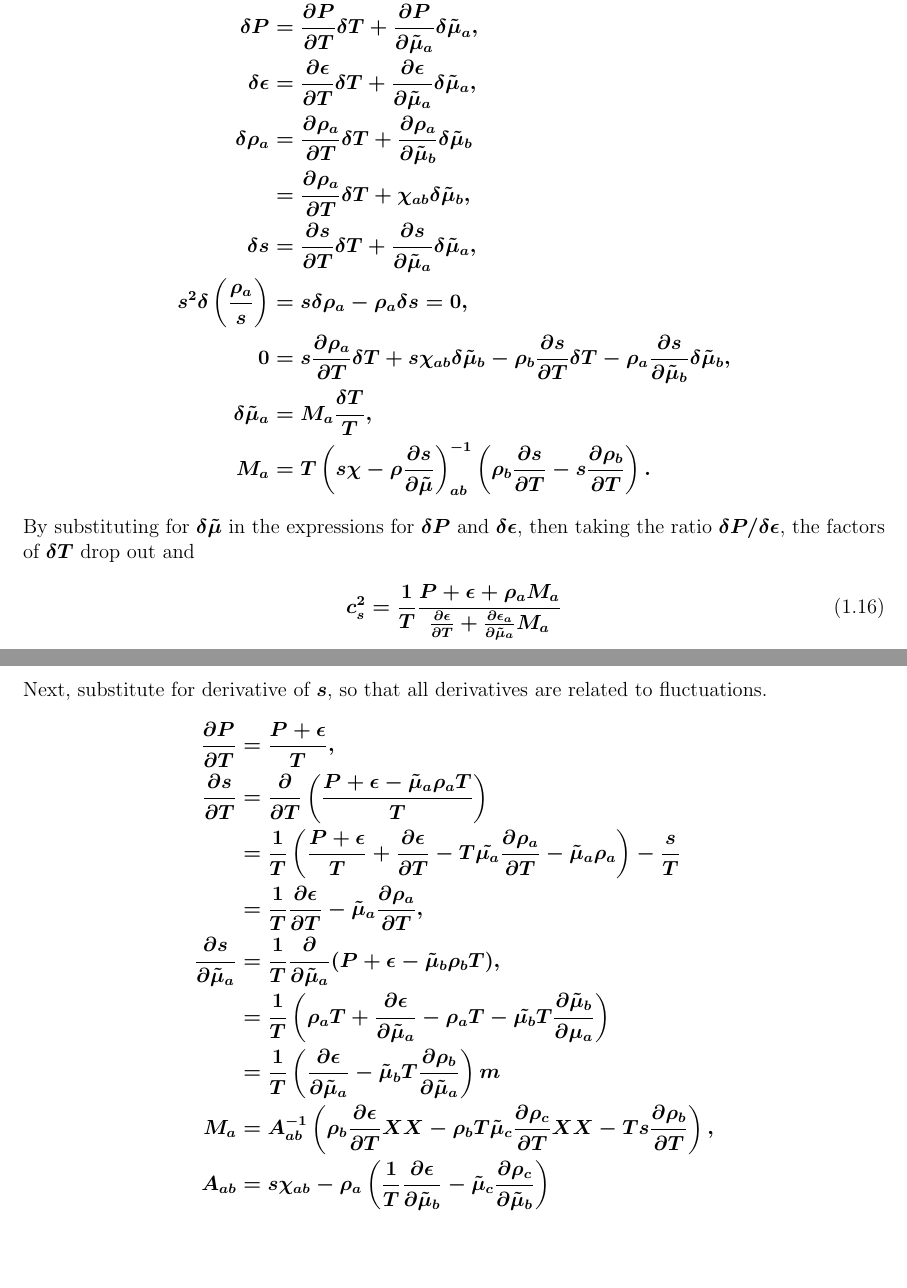
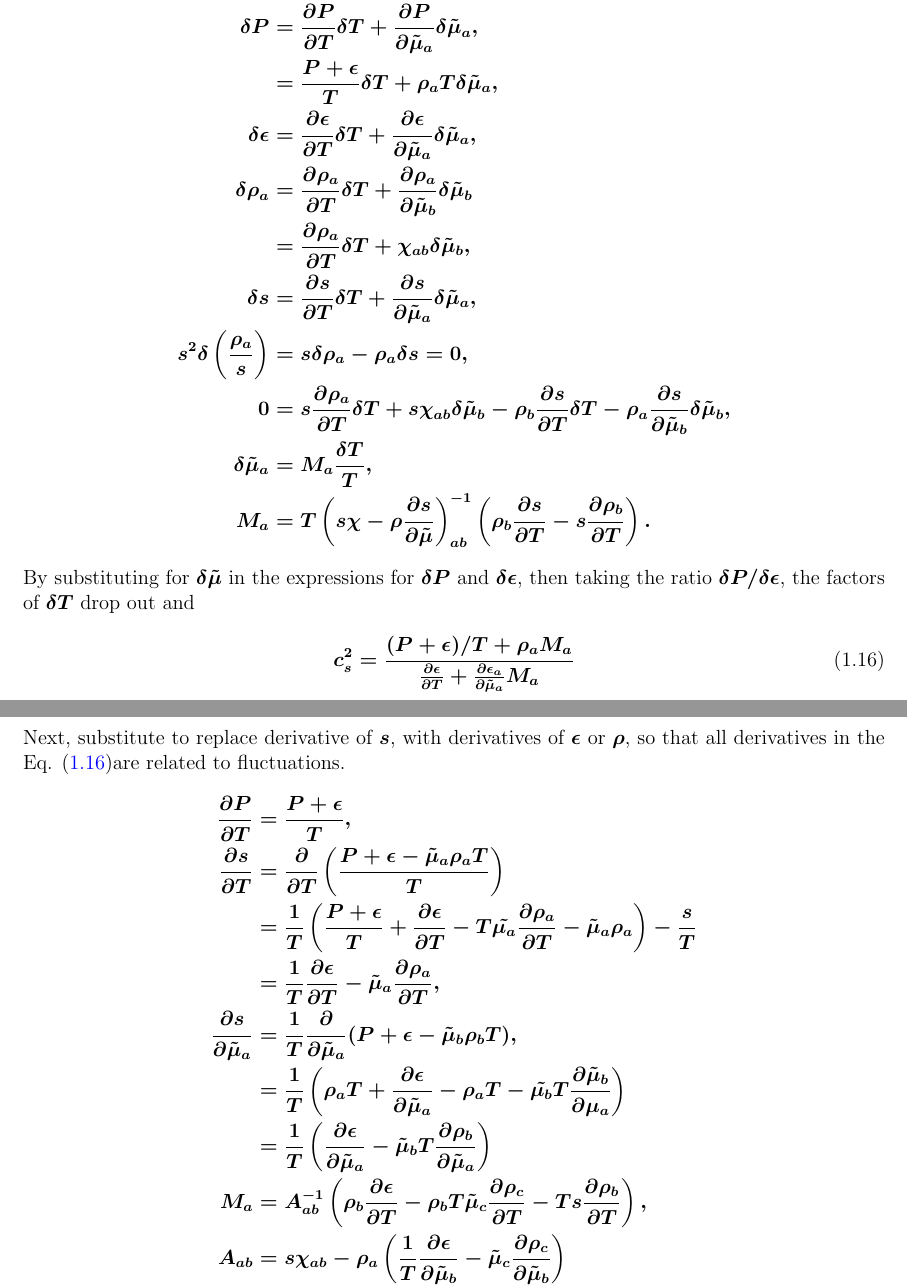
Before and after one commit to scottedwardpratt/msu_eos, a LaTeX document (doc/theory.tex): two parts of pages 5 and 6 of 7, joined at a grey line, cut so that both start at the same text, the shorter picture padded with empty space. Compiled offline with pdfLaTeX.

Commit message:
yada yada

```diff
--- a/doc/theory.tex
+++ b/doc/theory.tex
@@ -212,6 +212,7 @@ When taking partial derivatives, assume functions are of $T$ and $\tilde{\mu}_a\
 \begin{align*}\eqnumber
 c_s^2&=\left.\frac{\partial P}{\partial\epsilon}\right|_{s/\rho},\\
 \delta P&=\frac{\partial P}{\partial T}\delta T+\frac{\partial P}{\partial\tilde{\mu}_a}\delta\tilde{\mu}_a,\\
+&=\frac{P+\epsilon}{T}\delta T+\rho_aT\delta\tilde{\mu}_a,\\
 \delta \epsilon&=\frac{\partial\epsilon}{\partial T}\delta T+\frac{\partial\epsilon}{\partial\tilde{\mu}_a}\delta\tilde{\mu}_a,\\
 \delta\rho_a&=\frac{\partial \rho_a}{\partial T}\delta T+\frac{\partial \rho_a}{\partial\tilde{\mu}_b}\delta\tilde{\mu}_b\\
 &=\frac{\partial \rho_a}{\partial T}\delta T+\chi_{ab}\delta\tilde{\mu}_b,\\
@@ -220,14 +221,16 @@ s^2\delta\left(\frac{\rho_a}{s}\right)&=s\delta\rho_a-\rho_a\delta s=0,\\
 0&=s\frac{\partial\rho_a}{\partial T}\delta T+s\chi_{ab}\delta\tilde{\mu}_b
 -\rho_b\frac{\partial s}{\partial T}\delta T-\rho_a\frac{\partial s}{\partial\tilde{\mu}_b}\delta\tilde{\mu}_b,\\
 \delta\tilde{\mu}_a&=M_a\frac{\delta T}{T},\\
+%%%
+\label{eq:Mdef}
 M_a&=T\left(s\chi-\rho\frac{\partial s}{\partial\tilde{\mu}}\right)_{ab}^{-1}
 \left(\rho_b\frac{\partial s}{\partial T}-s\frac{\partial\rho_b}{\partial T}\right).
 \end{align*}
 By substituting for $\delta\tilde{\mu}$ in the expressions for $\delta P$ and $\delta\epsilon$, then taking the ratio $\delta P/\delta\epsilon$, the factors of $\delta T$ drop out and
 \begin{align*}\eqnumber
-c_s^2&=\frac{1}{T}\frac{P+\epsilon+\rho_aM_a}{\frac{\partial\epsilon}{\partial T}+\frac{\partial\epsilon_a}{\partial\tilde{\mu}_a}M_a}
+c_s^2&=\frac{(P+\epsilon)/T+\rho_aM_a}{\frac{\partial\epsilon}{\partial T}+\frac{\partial\epsilon_a}{\partial\tilde{\mu}_a}M_a}
 \end{align*}
-Next, substitute for derivative of $s$, so that all derivatives are related to fluctuations.
+Next, substitute to replace derivative of $s$, with derivatives of $\epsilon$ or $\rho$, so that all derivatives in the Eq. (\ref{eq:Mdef})}are related to fluctuations.
 \begin{align*}
 \frac{\partial P}{\partial T}&=\frac{P+\epsilon}{T},\\
 \frac{\partial s}{\partial T}&=\frac{\partial}{\partial T}\left(\frac{P+\epsilon-\tilde\mu_a\rho_aT}{T}\right)\\
@@ -239,9 +242,9 @@ Next, substitute for derivative of $s$, so that all derivatives are related to f
 \right)\\
 &=\frac{1}{T}\left(
 \frac{\partial\epsilon}{\partial\tilde{\mu}_a}-\tilde{\mu}_bT\frac{\partial\rho_b}{\partial\tilde{\mu}_a}
-\right)m\\
+\right)\\
 M_a&=A^{-1}_{ab}\left(
-\rho_b \frac{\partial\epsilon}{\partial T} XX -\rho_bT\tilde{\mu}_c\frac{\partial\rho_c}{\partial T} XX-Ts\frac{\partial\rho_b}{\partial T}\right),\\
+\rho_b \frac{\partial\epsilon}{\partial T}  -\rho_bT\tilde{\mu}_c\frac{\partial\rho_c}{\partial T}-Ts\frac{\partial\rho_b}{\partial T}\right),\\
 A_{ab}&=s\chi_{ab}-\rho_a\left(
 \frac{1}{T}\frac{\partial\epsilon}{\partial\tilde{\mu}_b}-\tilde{\mu}_c\frac{\partial\rho_c}{\partial\tilde{\mu}_b}
 \right)\\
```
